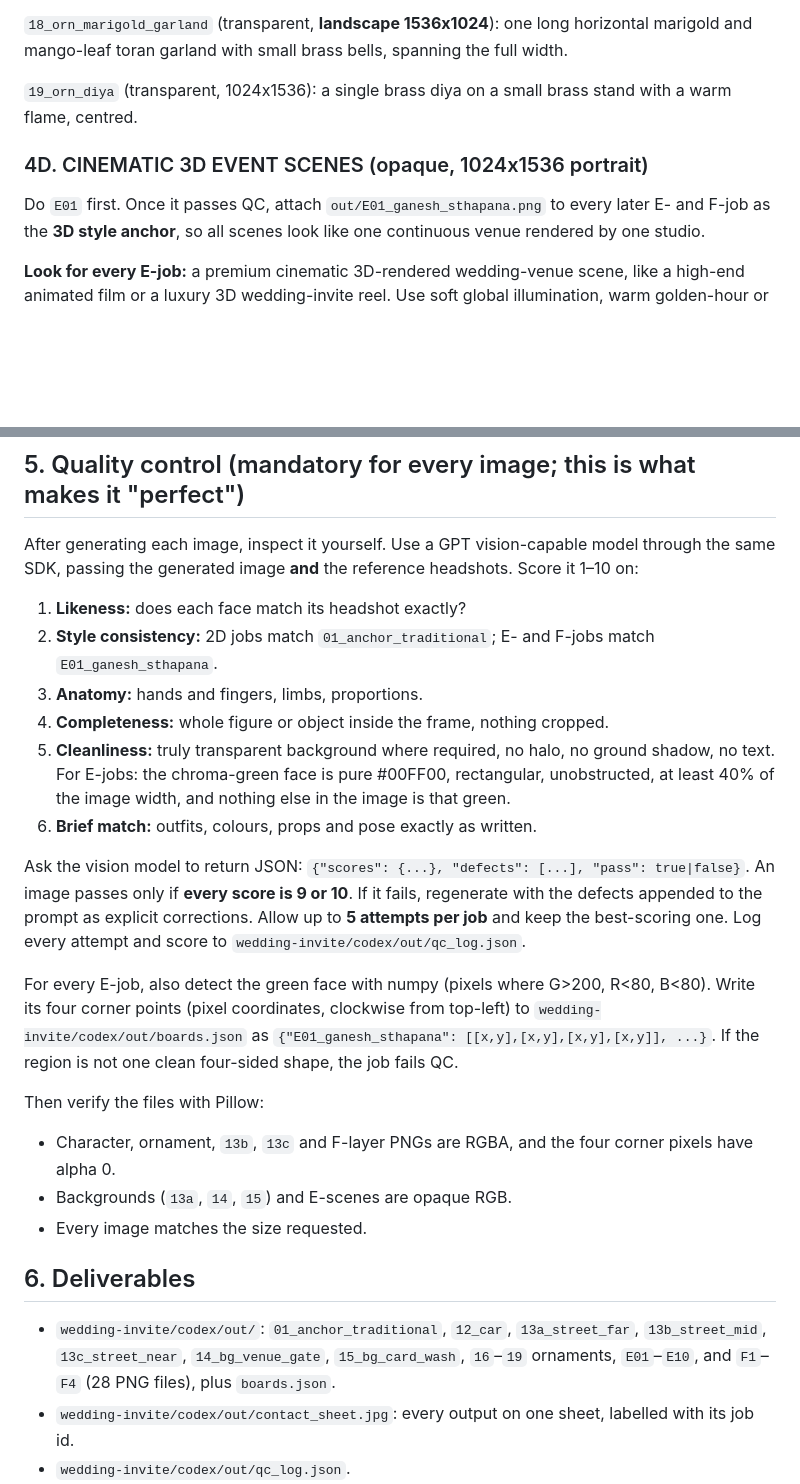
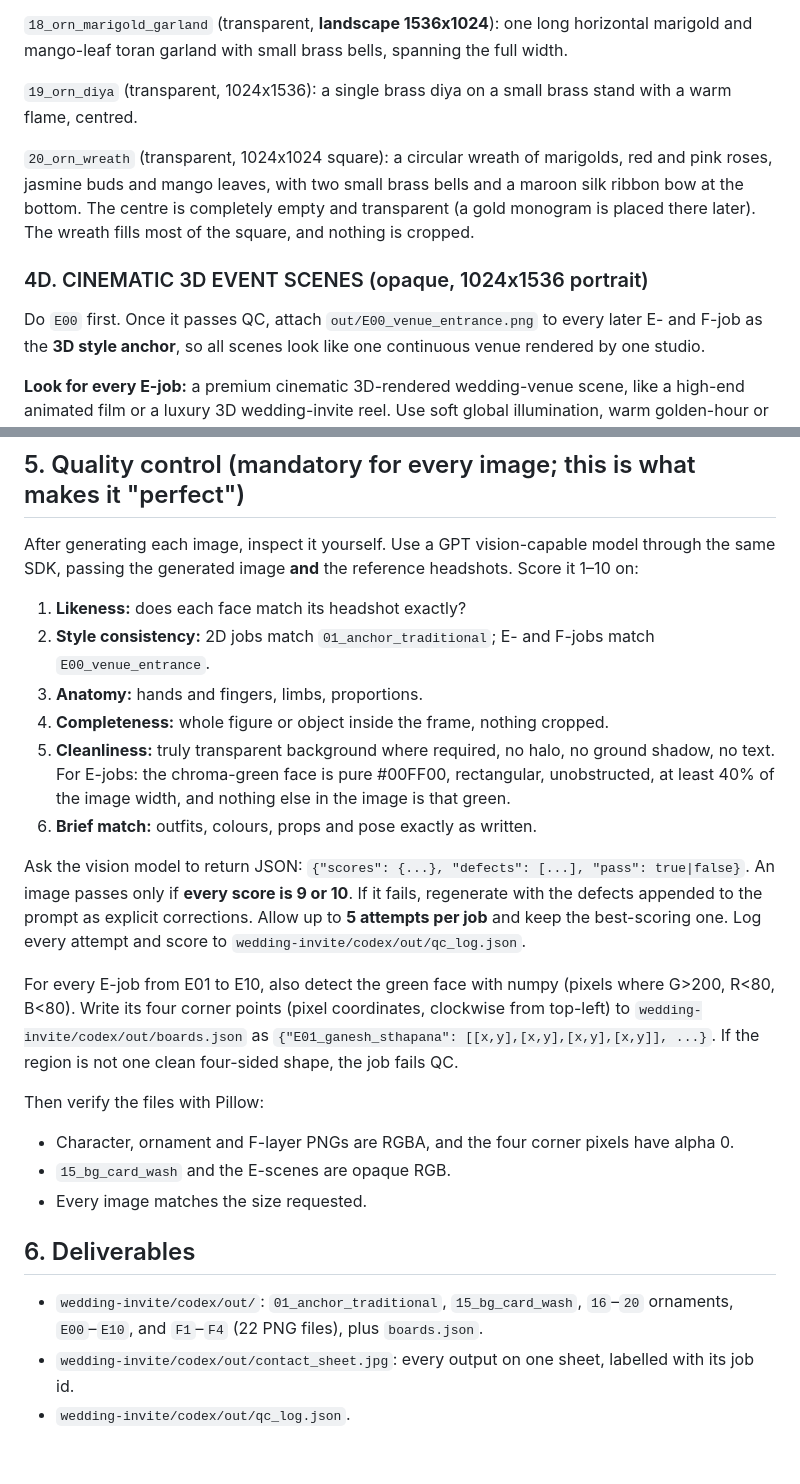
Before and after one commit to chiragkhatri19/Chirag, a Markdown page: wedding-invite/codex/PROMPT.md, 2 parts joined by grey strips. Drawn GitHub-style; blank space fills up the shorter version.

```diff
--- a/wedding-invite/codex/PROMPT.md
+++ b/wedding-invite/codex/PROMPT.md
@@ -128,9 +100,14 @@ mango-leaf toran garland with small brass bells, spanning the full width.
 `19_orn_diya` (transparent, 1024x1536): a single brass diya on a small brass stand with a warm flame,
 centred.
 
+`20_orn_wreath` (transparent, 1024x1024 square): a circular wreath of marigolds, red and pink roses,
+jasmine buds and mango leaves, with two small brass bells and a maroon silk ribbon bow at the bottom.
+The centre is completely empty and transparent (a gold monogram is placed there later). The wreath
+fills most of the square, and nothing is cropped.
+
 ### 4D. CINEMATIC 3D EVENT SCENES (opaque, 1024x1536 portrait)
 
-Do `E01` first. Once it passes QC, attach `out/E01_ganesh_sthapana.png` to every later E- and F-job
+Do `E00` first. Once it passes QC, attach `out/E00_venue_entrance.png` to every later E- and F-job
 as the **3D style anchor**, so all scenes look like one continuous venue rendered by one studio.
 
 **Look for every E-job:** a premium cinematic 3D-rendered wedding-venue scene, like a high-end animated
@@ -221,7 +205,7 @@ some large blurred petals near the camera, spread over the whole frame.
 After generating each image, inspect it yourself. Use a GPT vision-capable model through the same
 SDK, passing the generated image **and** the reference headshots. Score it 1–10 on:
 1. **Likeness:** does each face match its headshot exactly?
-2. **Style consistency:** 2D jobs match `01_anchor_traditional`; E- and F-jobs match `E01_ganesh_sthapana`.
+2. **Style consistency:** 2D jobs match `01_anchor_traditional`; E- and F-jobs match `E00_venue_entrance`.
 3. **Anatomy:** hands and fingers, limbs, proportions.
 4. **Completeness:** whole figure or object inside the frame, nothing cropped.
 5. **Cleanliness:** truly transparent background where required, no halo, no ground shadow, no text.
@@ -234,21 +218,20 @@ passes only if **every score is 9 or 10**. If it fails, regenerate with the defe
 prompt as explicit corrections. Allow up to **5 attempts per job** and keep the best-scoring one.
 Log every attempt and score to `wedding-invite/codex/out/qc_log.json`.
 
-For every E-job, also detect the green face with numpy (pixels where G>200, R<80, B<80). Write its four
+For every E-job from E01 to E10, also detect the green face with numpy (pixels where G>200, R<80, B<80). Write its four
 corner points (pixel coordinates, clockwise from top-left) to `wedding-invite/codex/out/boards.json` as
 `{"E01_ganesh_sthapana": [[x,y],[x,y],[x,y],[x,y]], ...}`. If the region is not one clean four-sided
 shape, the job fails QC.
 
 Then verify the files with Pillow:
-- Character, ornament, `13b`, `13c` and F-layer PNGs are RGBA, and the four corner pixels have alpha 0.
-- Backgrounds (`13a`, `14`, `15`) and E-scenes are opaque RGB.
+- Character, ornament and F-layer PNGs are RGBA, and the four corner pixels have alpha 0.
+- `15_bg_card_wash` and the E-scenes are opaque RGB.
 - Every image matches the size requested.
 
 ## 6. Deliverables
 
-- `wedding-invite/codex/out/`: `01_anchor_traditional`, `12_car`, `13a_street_far`, `13b_street_mid`,
-  `13c_street_near`, `14_bg_venue_gate`, `15_bg_card_wash`, `16`–`19` ornaments, `E01`–`E10`, and
-  `F1`–`F4` (28 PNG files), plus `boards.json`.
+- `wedding-invite/codex/out/`: `01_anchor_traditional`, `15_bg_card_wash`, `16`–`20` ornaments,
+  `E00`–`E10`, and `F1`–`F4` (22 PNG files), plus `boards.json`.
 - `wedding-invite/codex/out/contact_sheet.jpg`: every output on one sheet, labelled with its job id.
 - `wedding-invite/codex/out/qc_log.json`.
 - `wedding-invite/codex/generate.py`: the script you used. It must not contain the API key.
```
Also changed, not shown: other parts of wedding-invite/codex/PROMPT.md (+11 -32 lines).
